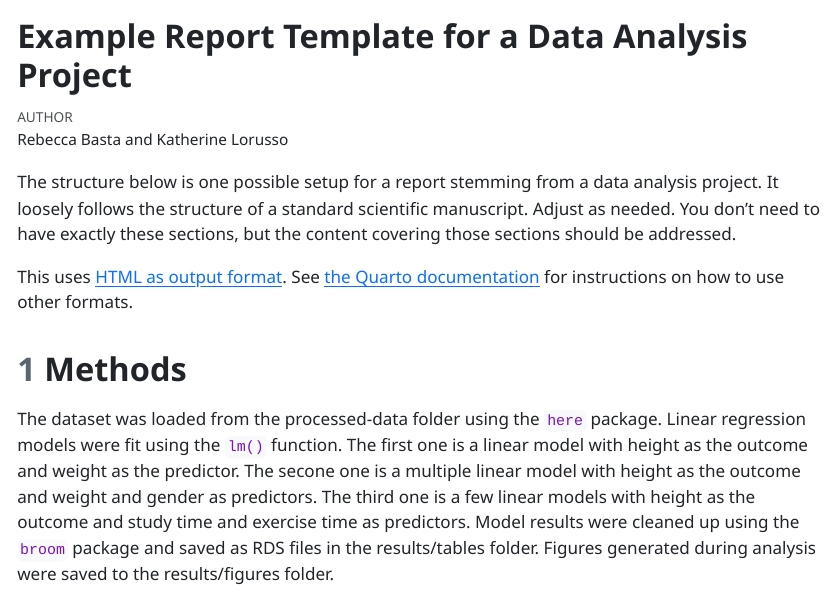
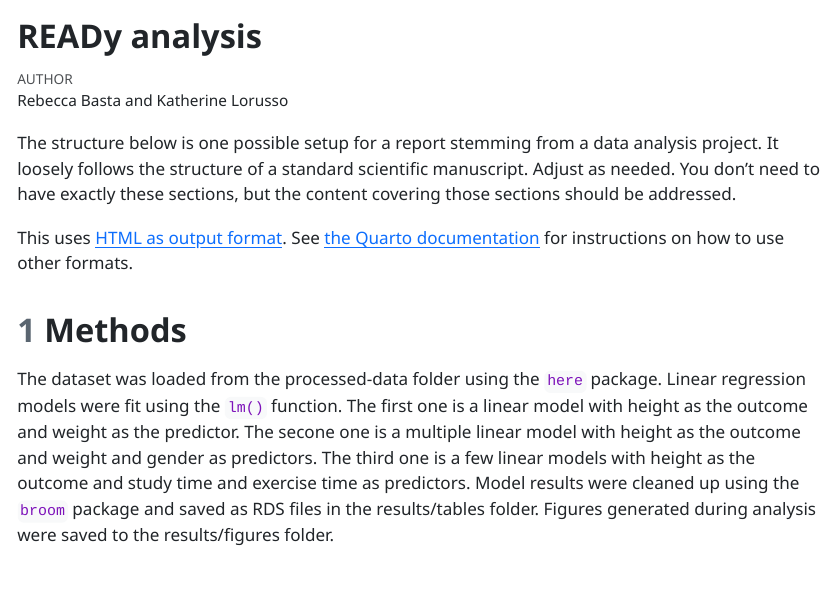
Before and after one commit to rebeccabasta/rebeccabasta-ready-exercise, a Quarto document (products/report/report.qmd): the page in a window 1100 px wide, from its top. The pictures show the output file products/report/report.html that the author committed with the source, opened offline.

Commit message:
update report.qmd

```diff
--- a/products/report/report.qmd
+++ b/products/report/report.qmd
@@ -1,5 +1,5 @@
 ---
-title: "Example Report Template for a Data Analysis Project"
+title: "READy analysis"
 author: "Rebecca Basta and Katherine Lorusso"
 format:
   html:
```
Also changed, not shown: products/report/report.html.
